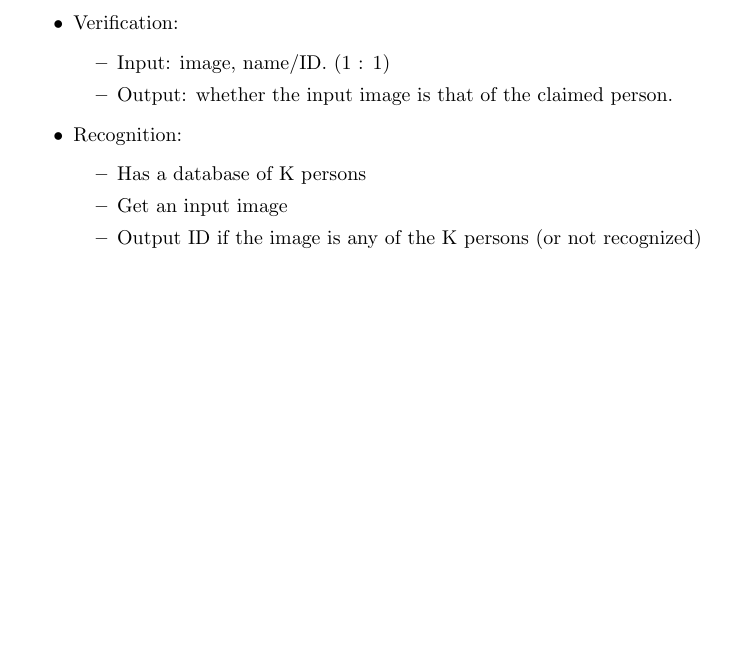
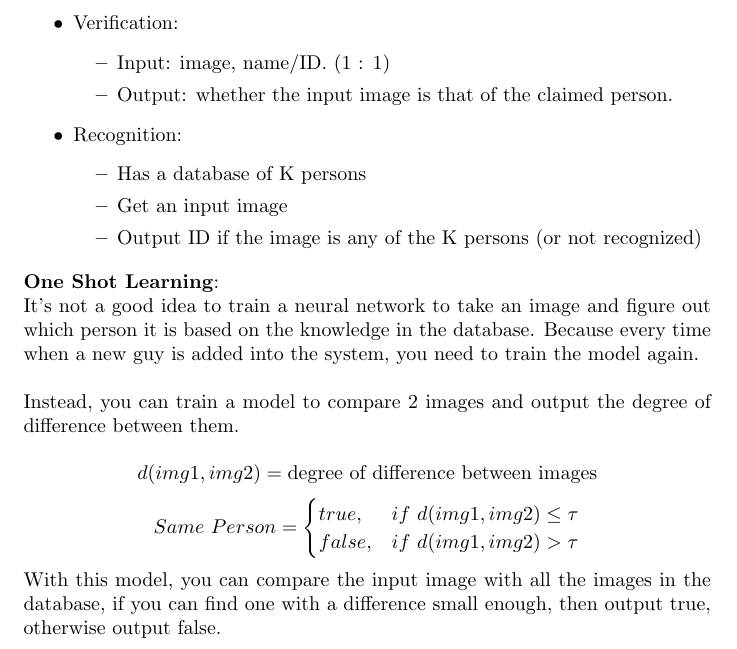
Before and after one commit to MDataResearch/ml_notes, a LaTeX document (dl_course/note/main.tex): part of page 67 of 67, cut so that both start at the same text, the shorter picture padded with empty space. Compiled offline with pdfLaTeX.

Commit message:
One Shot Learning

```diff
--- a/dl_course/note/main.tex
+++ b/dl_course/note/main.tex
@@ -2268,6 +2268,26 @@ l_{My}
     \end{itemize}
 \end{itemize}
 
+\noindent \textbf{One Shot Learning}:
+
+\noindent It's not a good idea to train a neural network to take an image and figure out which person it is based on the knowledge in the database. Because every time when a new guy is added into the system, you need to train the model again.
+
+\bigskip
+
+\noindent Instead, you can train a model to compare 2 images and output the degree of difference between them.
+
+\[d(img1, img2) = \text{degree of difference between images}\]
+\[
+Same \ Person =
+\begin{cases}
+    true, & if \ d(img1, img2) \leq \tau\\
+    false, & if \ d(img1, img2) > \tau
+\end{cases}
+\]
+
+\noindent With this model, you can compare the input image with all the images in the database, if you can find one with a difference small enough, then output true,
+otherwise output false.
+
 \printindex
 
 \end{document}
```
